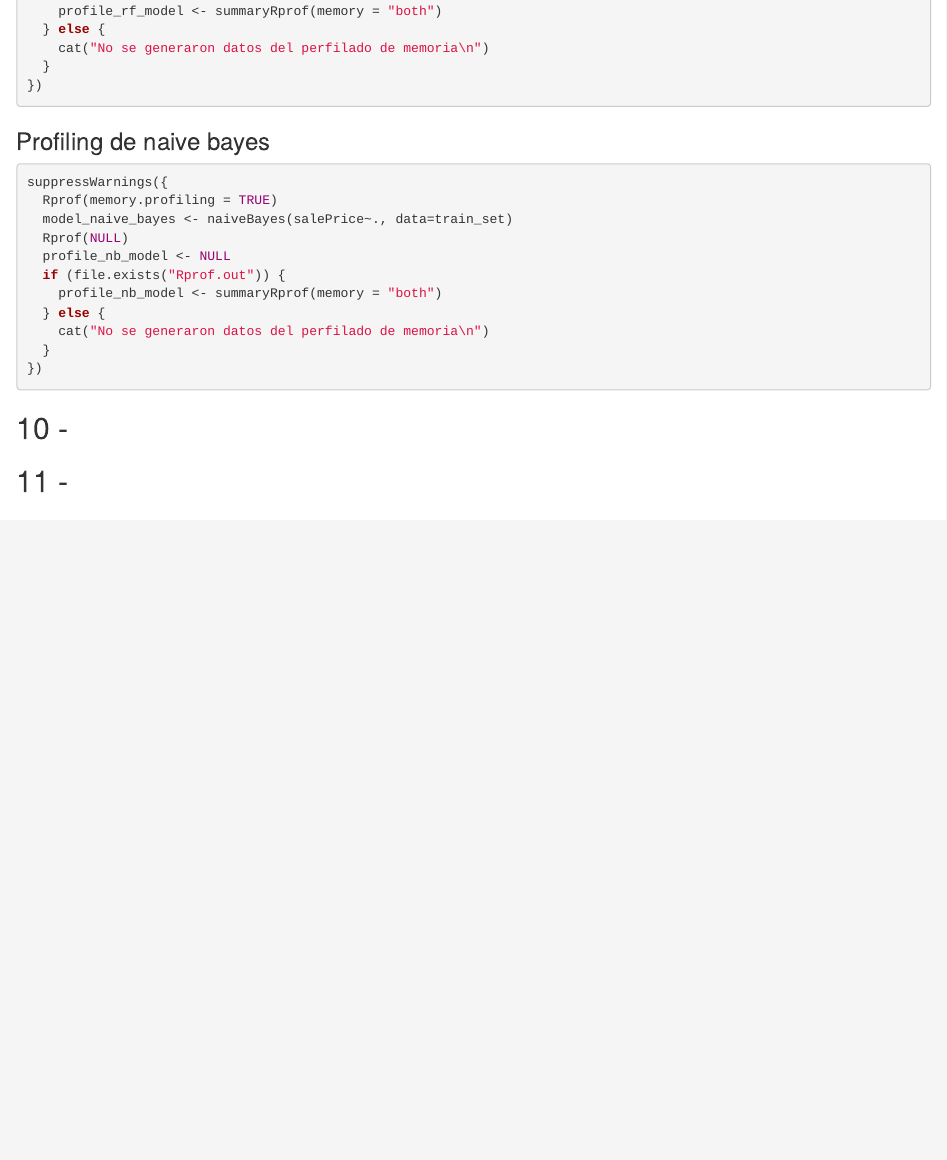
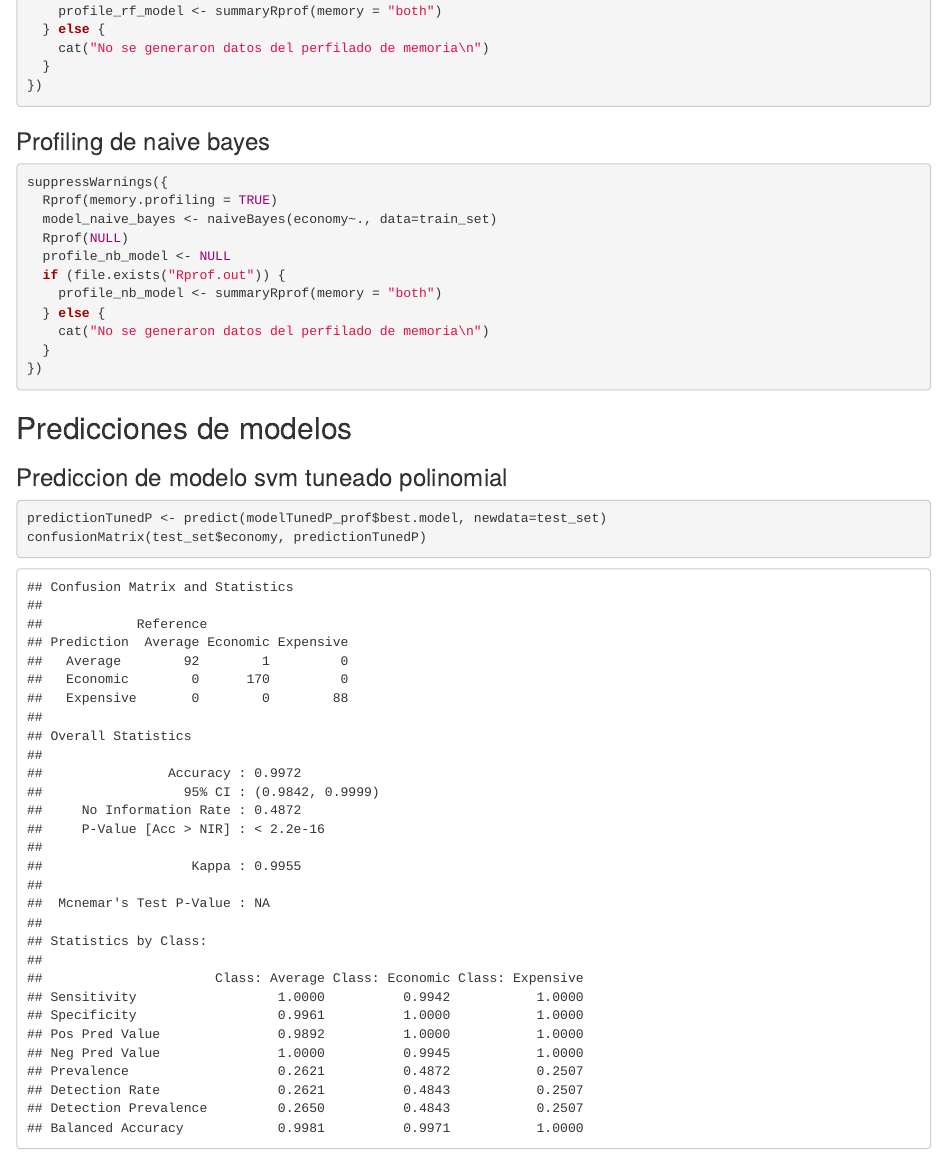
Before and after one commit to CrisLayB/MineriaDeDatos-HT7, an R Markdown document (HT7.Rmd): the page in a window 1100 px wide, from 8890 px down. Rendered offline with R 4.5, knitr and Pandoc, with nearby package versions; some code elsewhere in the file could not run offline.

Commit message:
accuracy de predicciones svm y naives bayes

````diff
--- a/HT7.Rmd
+++ b/HT7.Rmd
@@ -346,7 +347,7 @@ suppressWarnings({
 ```{r}
 suppressWarnings({
   Rprof(memory.profiling = TRUE)
-  model_naive_bayes <- naiveBayes(salePrice~., data=train_set)
+  model_naive_bayes <- naiveBayes(economy~., data=train_set)
   Rprof(NULL)
   profile_nb_model <- NULL
   if (file.exists("Rprof.out")) {
@@ -357,6 +358,21 @@ suppressWarnings({
 })
 ```
 
+## Predicciones de modelos
+
+### Prediccion de modelo svm tuneado polinomial
+```{r}
+predictionTunedP <- predict(modelTunedP_prof$best.model, newdata=test_set)
+confusionMatrix(test_set$economy, predictionTunedP)
+```
+# svm polym - 0.9972
+
+### Prediccion de modelo - Naive Bayes
+```{r}
+test_prediction_naive_bayes <- predict(model_naive_bayes, newdata = test_set)
+confusionMatrix(test_prediction_naive_bayes, test_set$economy)
+```
+## naive bayes - 0.698
 
 
 ## 10 -
````
Also changed, not shown: HT7.Rmd (1 more changed lines), 1 other file.
